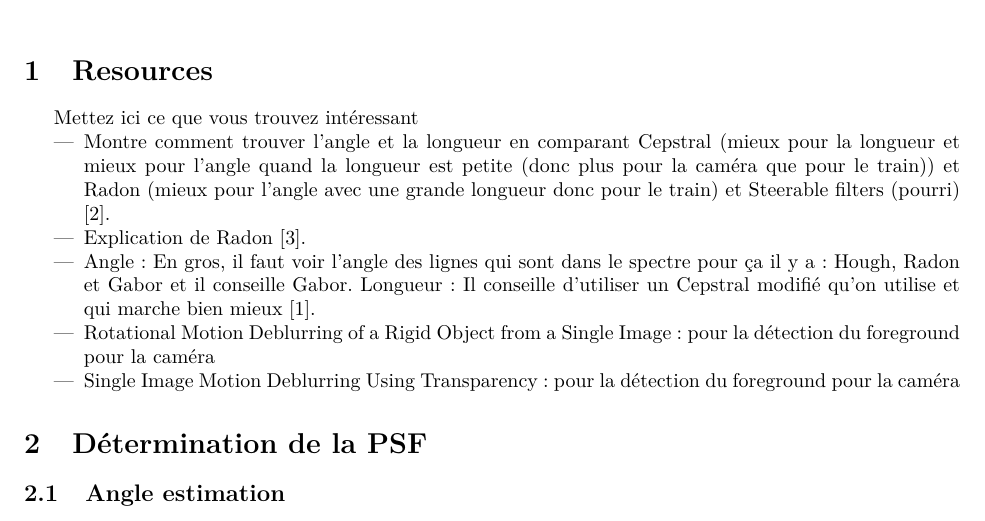
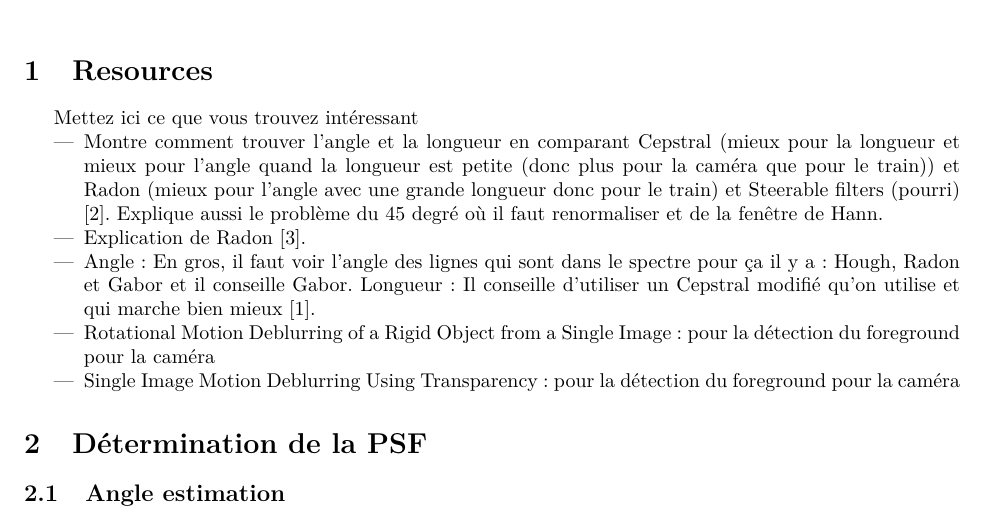
Before and after one commit to blegat/LFSAB1507, a LaTeX document (report/main.tex): part of page 1 of 7, cut so that both start at the same text. Compiled offline with pdfLaTeX.

Commit message:
Add Hann and normalisation

```diff
--- a/report/main.tex
+++ b/report/main.tex
@@ -40,6 +40,7 @@
 Mettez ici ce que vous trouvez intéressant
 \begin{itemize}
   \item Montre comment trouver l'angle et la longueur en comparant Cepstral (mieux pour la longueur et mieux pour l'angle quand la longueur est petite (donc plus pour la caméra que pour le train)) et Radon (mieux pour l'angle avec une grande longueur donc pour le train) et Steerable filters (pourri) \cite{krahmer2006blind}.
+    Explique aussi le problème du 45 degré où il faut renormaliser et de la fenêtre de Hann.
   \item Explication de Radon \cite{oliveira2007blind}.
   \item Angle: En gros, il faut voir l'angle des lignes qui sont dans le spectre pour ça il y a: Hough, Radon et Gabor et il conseille Gabor.
     Longueur: Il conseille d'utiliser un Cepstral modifié qu'on utilise et qui marche bien mieux \cite{Deshpande2014606}.
```
